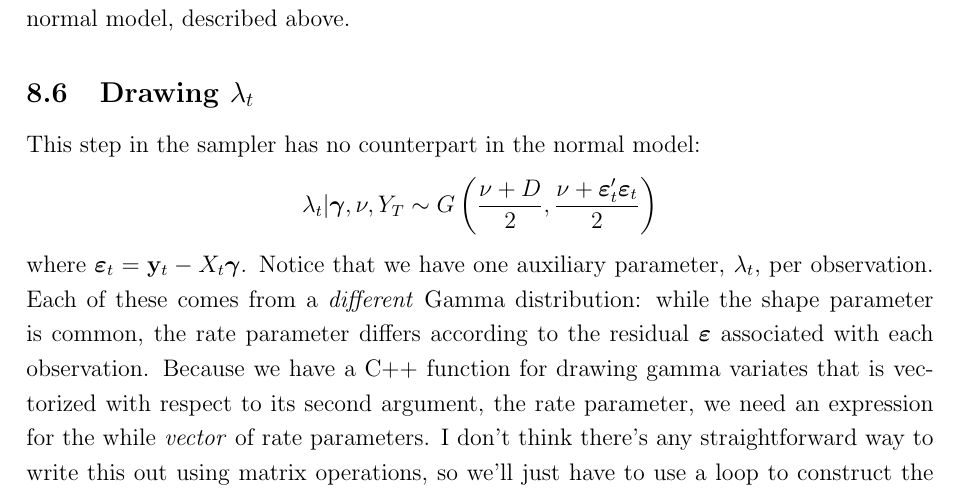
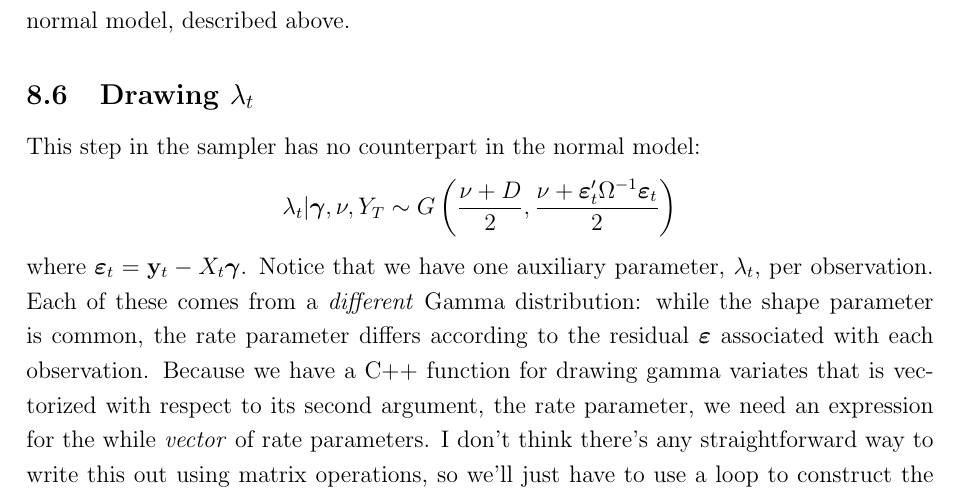
Before and after one commit to fditraglia/factor-choice, a LaTeX document (notes/SURnotes.tex): part of page 14 of 17, cut so that both start at the same text. Compiled offline with pdfLaTeX.

Commit message:
second parameter for lambdas: added sigma inverse

```diff
--- a/notes/SURnotes.tex
+++ b/notes/SURnotes.tex
@@ -585,7 +585,7 @@ The rest of the calculation is essentially the same as that for $\bar{\boldsymbo
 \subsection{Drawing $\lambda_t$}
 This step in the sampler has no counterpart in the normal model:
 \begin{equation*}
-\lambda_t|\boldsymbol{\gamma}, \nu, Y_T \sim G\left(\displaystyle \frac{\nu + D}{2}, \frac{\nu + \boldsymbol{\varepsilon}_t' \boldsymbol{\varepsilon}_t}{2} \right)
+\lambda_t|\boldsymbol{\gamma}, \nu, Y_T \sim G\left(\displaystyle \frac{\nu + D}{2}, \frac{\nu + \boldsymbol{\varepsilon}_t' \Omega^{-1}\boldsymbol{\varepsilon}_t}{2} \right)
 \end{equation*}
 where $\boldsymbol{\varepsilon}_t = \mathbf{y}_t - X_t \boldsymbol{\gamma}$.
 Notice that we have one auxiliary parameter, $\lambda_t$, per observation.
```
Also changed, not shown: notes/SURnotes.pdf, notes/SURnotes.tex (2 more changed lines).
